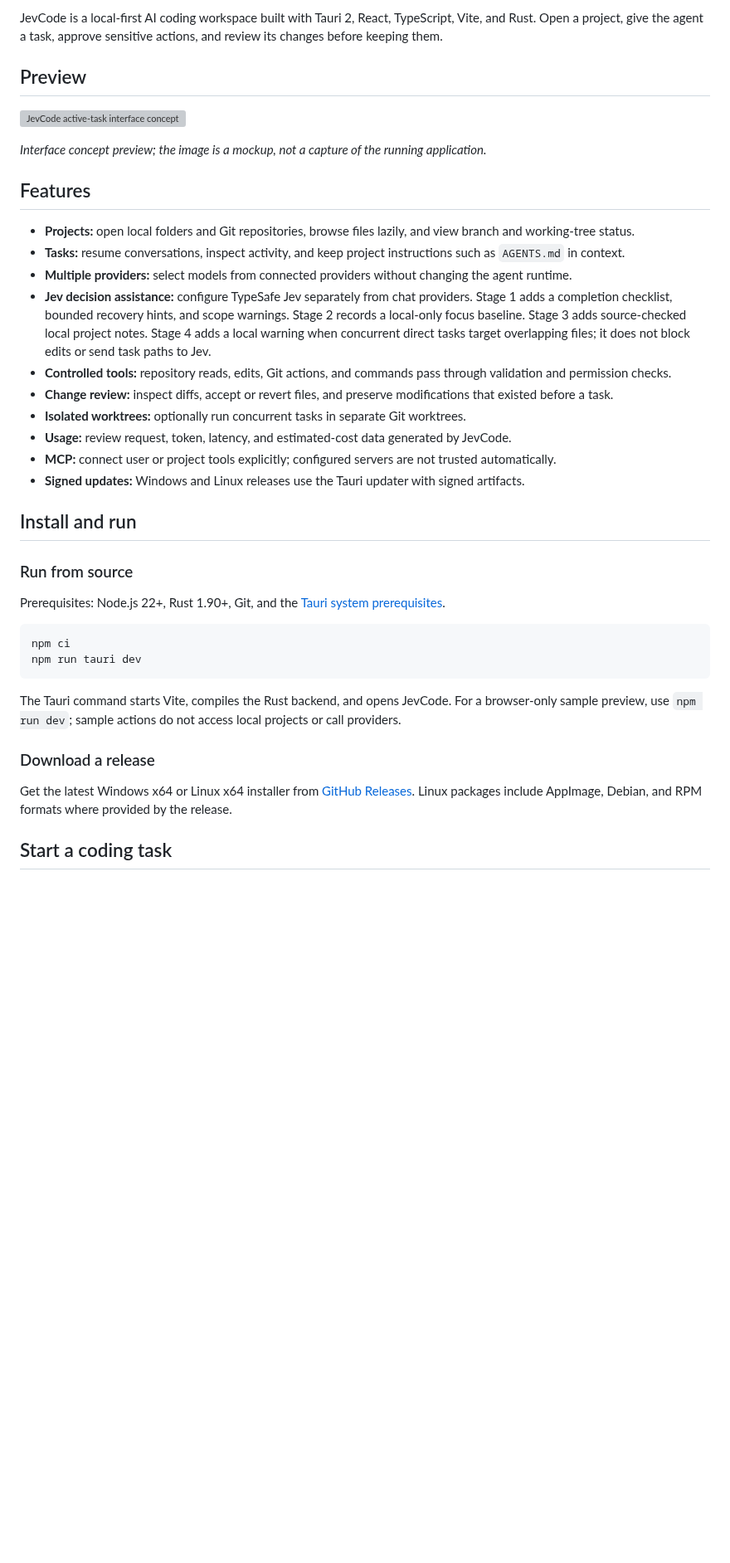
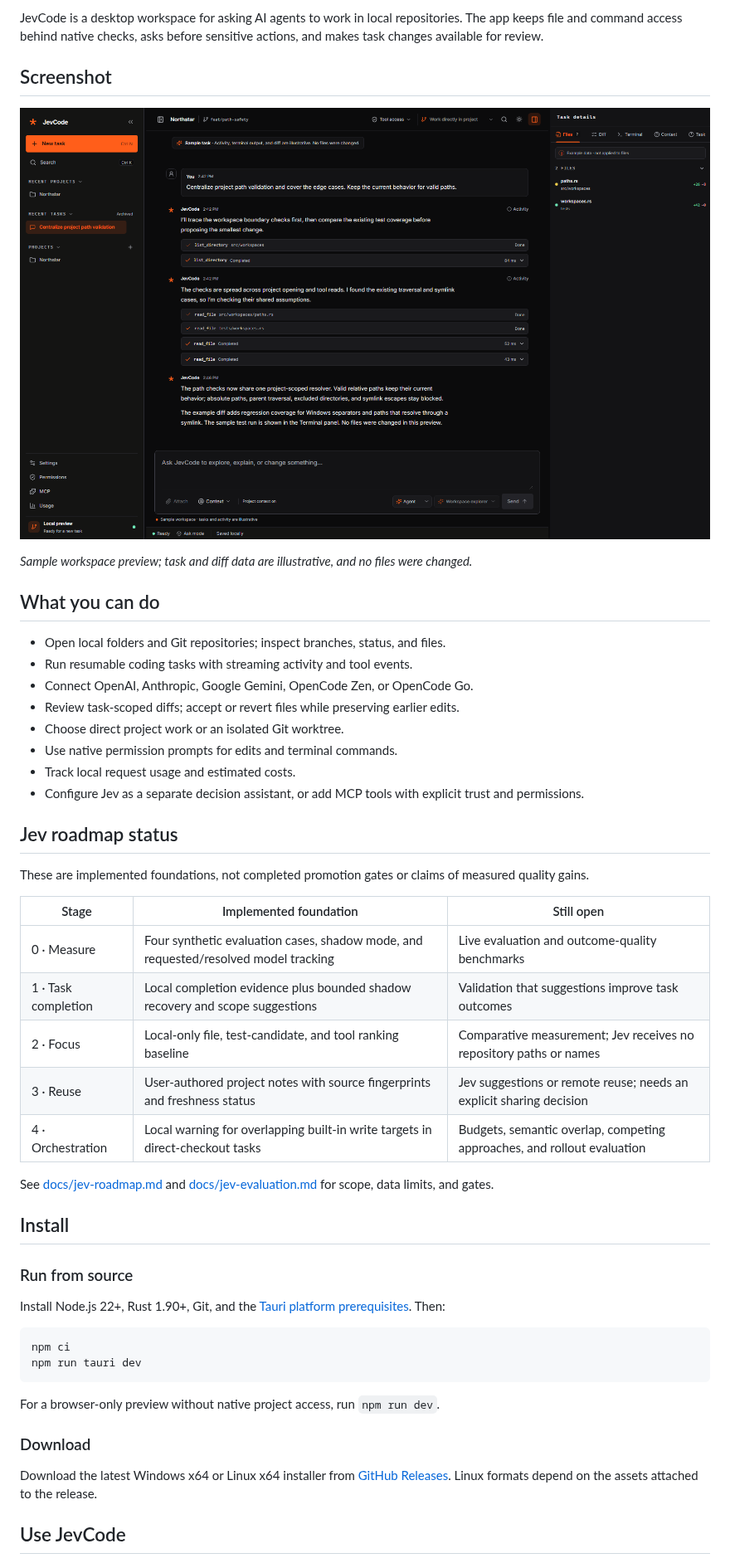
Before and after one commit to OctranTechnologies/JevCode, a Markdown page: README.md, the part around one of its changes. Shown at 83% size. Rendered like a GitHub page; pictures changed too: docs/jevcode-desktop.png (added); blank space fills up the shorter version; grey boxes are pictures that could not be loaded.

````diff
--- a/README.md
+++ b/README.md
@@ -13,49 +16,54 @@
 </p>
 
-JevCode is a local-first AI coding workspace built with Tauri 2, React,
-TypeScript, Vite, and Rust. Open a project, give the agent a task, approve
-sensitive actions, and review its changes before keeping them.
+JevCode is a desktop workspace for asking AI agents to work in local repositories. The app keeps file and command access behind native checks, asks before sensitive actions, and makes task changes available for review.
 
-## Preview
+## Screenshot
 
-![JevCode active-task interface concept](docs/mockups/nexus-inspired/01-active-task.png)
+![JevCode task workspace shown with illustrative sample data](docs/jevcode-desktop.png)
 
-*Interface concept preview; the image is a mockup, not a capture of the running application.*
+*Sample workspace preview; task and diff data are illustrative, and no files were changed.*
 
-## Features
+## What you can do
 
-- **Projects:** open local folders and Git repositories, browse files lazily, and view branch and working-tree status.
-- **Tasks:** resume conversations, inspect activity, and keep project instructions such as `AGENTS.md` in context.
-- **Multiple providers:** select models from connected providers without changing the agent runtime.
-- **Jev decision assistance:** configure TypeSafe Jev separately from chat providers. Stage 1 adds a completion checklist, bounded recovery hints, and scope warnings. Stage 2 records a local-only focus baseline. Stage 3 adds source-checked local project notes. Stage 4 adds a local warning when concurrent direct tasks target overlapping files; it does not block edits or send task paths to Jev.
-- **Controlled tools:** repository reads, edits, Git actions, and commands pass through validation and permission checks.
-- **Change review:** inspect diffs, accept or revert files, and preserve modifications that existed before a task.
-- **Isolated worktrees:** optionally run concurrent tasks in separate Git worktrees.
-- **Usage:** review request, token, latency, and estimated-cost data generated by JevCode.
-- **MCP:** connect user or project tools explicitly; configured servers are not trusted automatically.
-- **Signed updates:** Windows and Linux releases use the Tauri updater with signed artifacts.
+- Open local folders and Git repositories; inspect branches, status, and files.
+- Run resumable coding tasks with streaming activity and tool events.
+- Connect OpenAI, Anthropic, Google Gemini, OpenCode Zen, or OpenCode Go.
+- Review task-scoped diffs; accept or revert files while preserving earlier edits.
+- Choose direct project work or an isolated Git worktree.
+- Use native permission prompts for edits and terminal commands.
+- Track local request usage and estimated costs.
+- Configure Jev as a separate decision assistant, or add MCP tools with explicit trust and permissions.
 
-## Install and run
+## Jev roadmap status
+
+These are implemented foundations, not completed promotion gates or claims of measured quality gains.
+
+| Stage | Implemented foundation | Still open |
+| --- | --- | --- |
+| 0 · Measure | Four synthetic evaluation cases, shadow mode, and requested/resolved model tracking | Live evaluation and outcome-quality benchmarks |
+| 1 · Task completion | Local completion evidence plus bounded shadow recovery and scope suggestions | Validation that suggestions improve task outcomes |
+| 2 · Focus | Local-only file, test-candidate, and tool ranking baseline | Comparative measurement; Jev receives no repository paths or names |
+| 3 · Reuse | User-authored project notes with source fingerprints and freshness status | Jev suggestions or remote reuse; needs an explicit sharing decision |
+| 4 · Orchestration | Local warning for overlapping built-in write targets in direct-checkout tasks | Budgets, semantic overlap, competing approaches, and rollout evaluation |
+
+See [docs/jev-roadmap.md](docs/jev-roadmap.md) and [docs/jev-evaluation.md](docs/jev-evaluation.md) for scope, data limits, and gates.
+
+## Install
 
 ### Run from source
 
-Prerequisites: Node.js 22+, Rust 1.90+, Git, and the [Tauri system prerequisites](https://v2.tauri.app/start/prerequisites/).
+Install Node.js 22+, Rust 1.90+, Git, and the [Tauri platform prerequisites](https://v2.tauri.app/start/prerequisites/). Then:
 
 ```sh
 npm ci
 npm run tauri dev
 ```
 
-The Tauri command starts Vite, compiles the Rust backend, and opens JevCode.
-For a browser-only sample preview, use `npm run dev`; sample actions do not
-access local projects or call providers.
+For a browser-only preview without native project access, run `npm run dev`.
 
-### Download a release
+### Download
 
-Get the latest Windows x64 or Linux x64 installer from
-[GitHub Releases](https://github.com/OctranTechnologies/JevCode/releases/latest).
-Linux packages include AppImage, Debian, and RPM formats where provided by the
-release.
+Download the latest Windows x64 or Linux x64 installer from [GitHub Releases](https://github.com/OctranTechnologies/JevCode/releases/latest). Linux formats depend on the assets attached to the release.
 
-## Start a coding task
+## Use JevCode
 
````
Also changed, not shown: other parts of README.md (+60 -155 lines), 4 other files.
